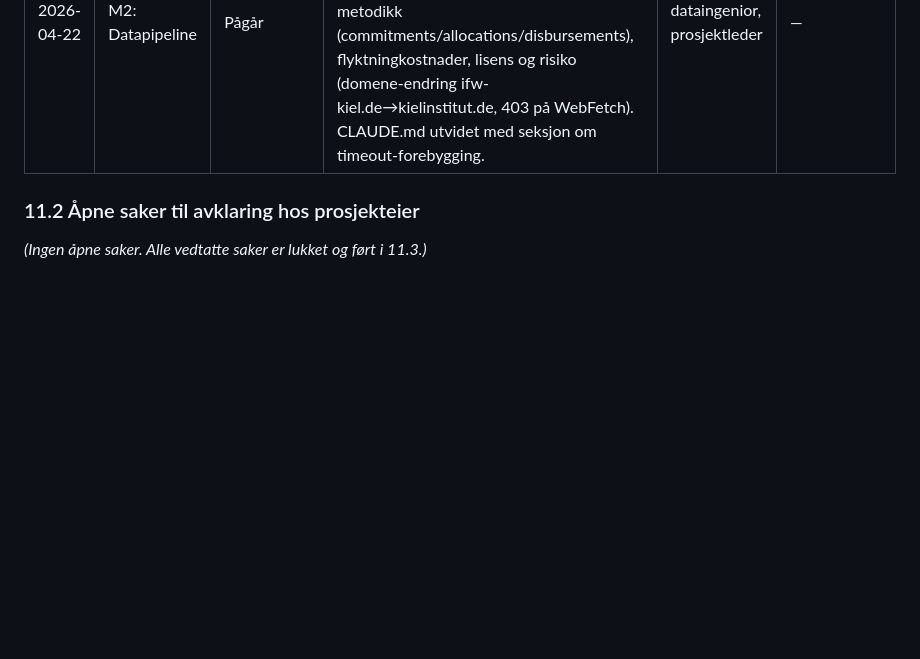
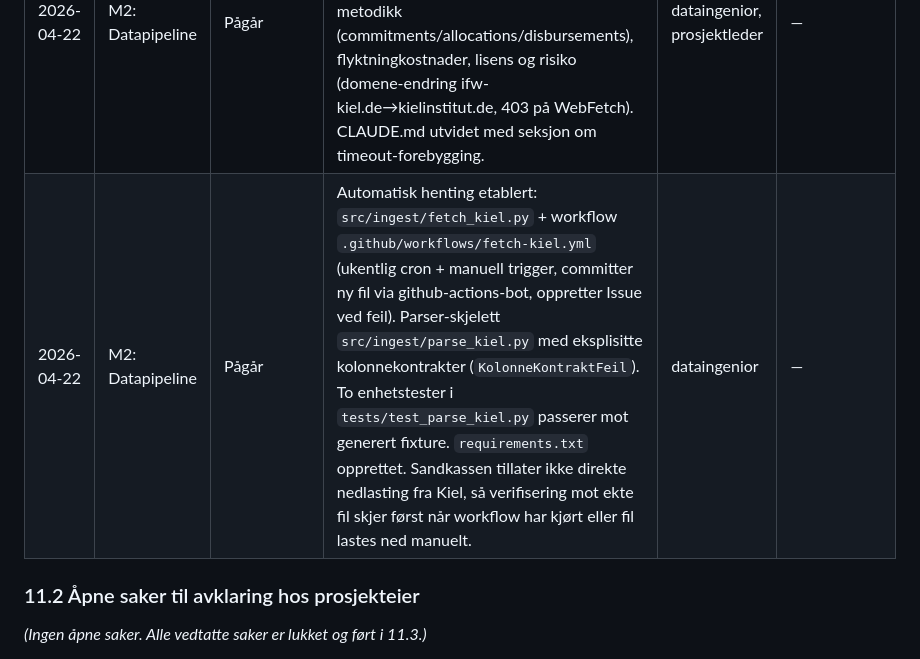
Before and after one commit to marhip97/ukrainastotte, a Markdown page: prosjektplan.md, the part around the change. Drawn GitHub-style; blank space fills up the shorter version.

Commit message:
docs: oppdater fremdriftsprotokoll 2026-04-22

```diff
--- a/prosjektplan.md
+++ b/prosjektplan.md
@@ -291,6 +291,7 @@ Denne protokollen oppdateres av prosjektleder-agenten gjennom hele prosjektet. H
 | 2026-04-22 | Mellom M1 og M2 | Besluttet | Prosjekteier valgte **alternativ D med alternativ B som standardvisning** for S2. Dashboardet får tre visninger (kun utbetalt / Kiel-hovedinndeling / inkludert flyktningkostnader) med Kiel-hovedinndeling som default. Føringer for M2-M4 dokumentert i beslutningsdokumentet. | prosjektleder | — |
 | 2026-04-22 | Mellom M1 og M2 | Besluttet | Prosjekteier besluttet **GitHub Pages** som hosting for dashboardet (S3). GitHub Actions vil brukes til automatisk deploy. Ingen eksterne kontoer involvert. | prosjektleder | — |
 | 2026-04-22 | M2: Datapipeline | Pågår | Kildekartlegging av Kiel Ukraine Support Tracker gjennomført. Notat i `docs/kartlegging-kiel.md` dekker publiseringskanaler, filformat (XLSX, Release 23, data fram til feb 2026), metodikk (commitments/allocations/disbursements), flyktningkostnader, lisens og risiko (domene-endring ifw-kiel.de→kielinstitut.de, 403 på WebFetch). CLAUDE.md utvidet med seksjon om timeout-forebygging. | dataingenior, prosjektleder | — |
+| 2026-04-22 | M2: Datapipeline | Pågår | Automatisk henting etablert: `src/ingest/fetch_kiel.py` + workflow `.github/workflows/fetch-kiel.yml` (ukentlig cron + manuell trigger, committer ny fil via github-actions-bot, oppretter Issue ved feil). Parser-skjelett `src/ingest/parse_kiel.py` med eksplisitte kolonnekontrakter (`KolonneKontraktFeil`). To enhetstester i `tests/test_parse_kiel.py` passerer mot generert fixture. `requirements.txt` opprettet. Sandkassen tillater ikke direkte nedlasting fra Kiel, så verifisering mot ekte fil skjer først når workflow har kjørt eller fil lastes ned manuelt. | dataingenior | — |
 
 ### 11.2 Åpne saker til avklaring hos prosjekteier
 
```
